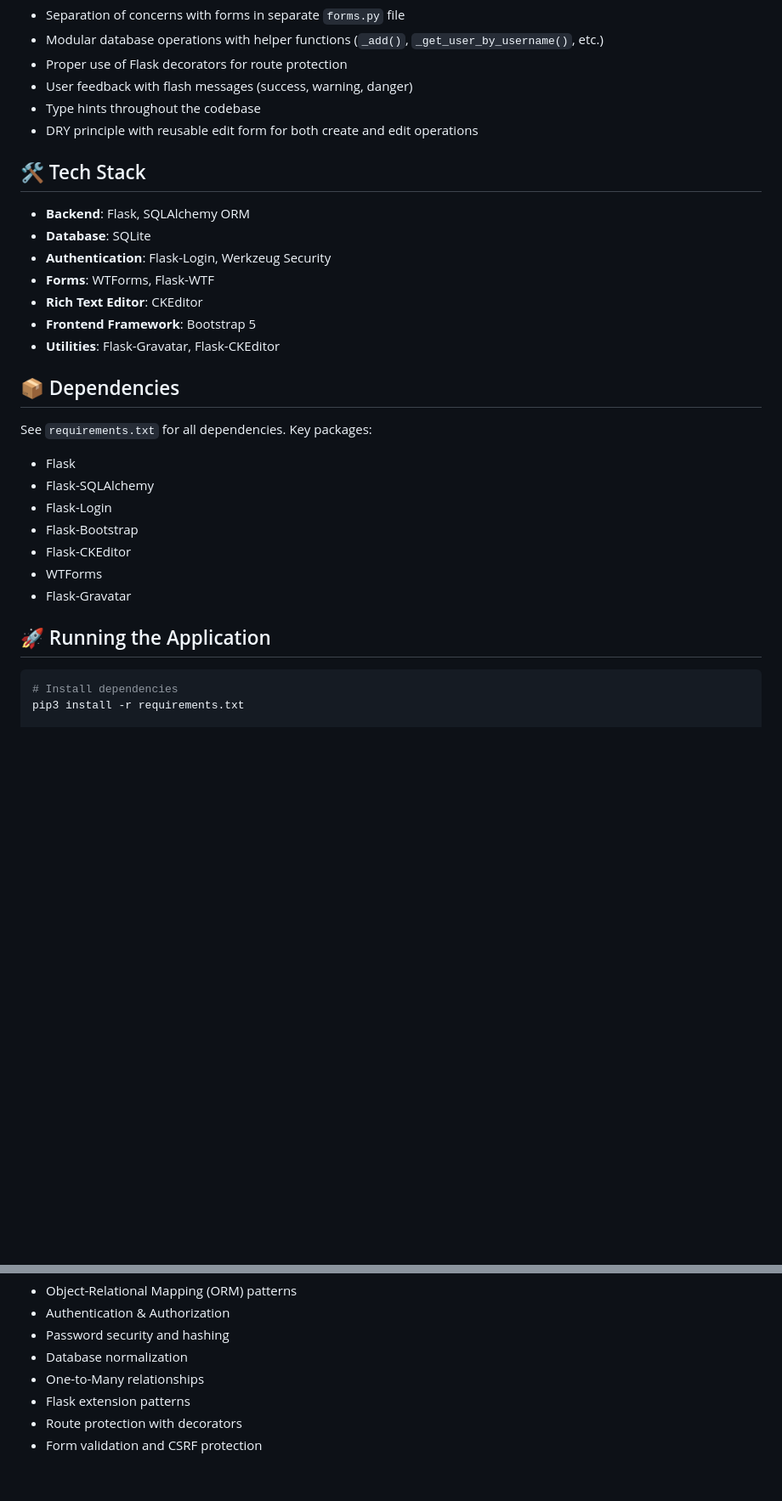
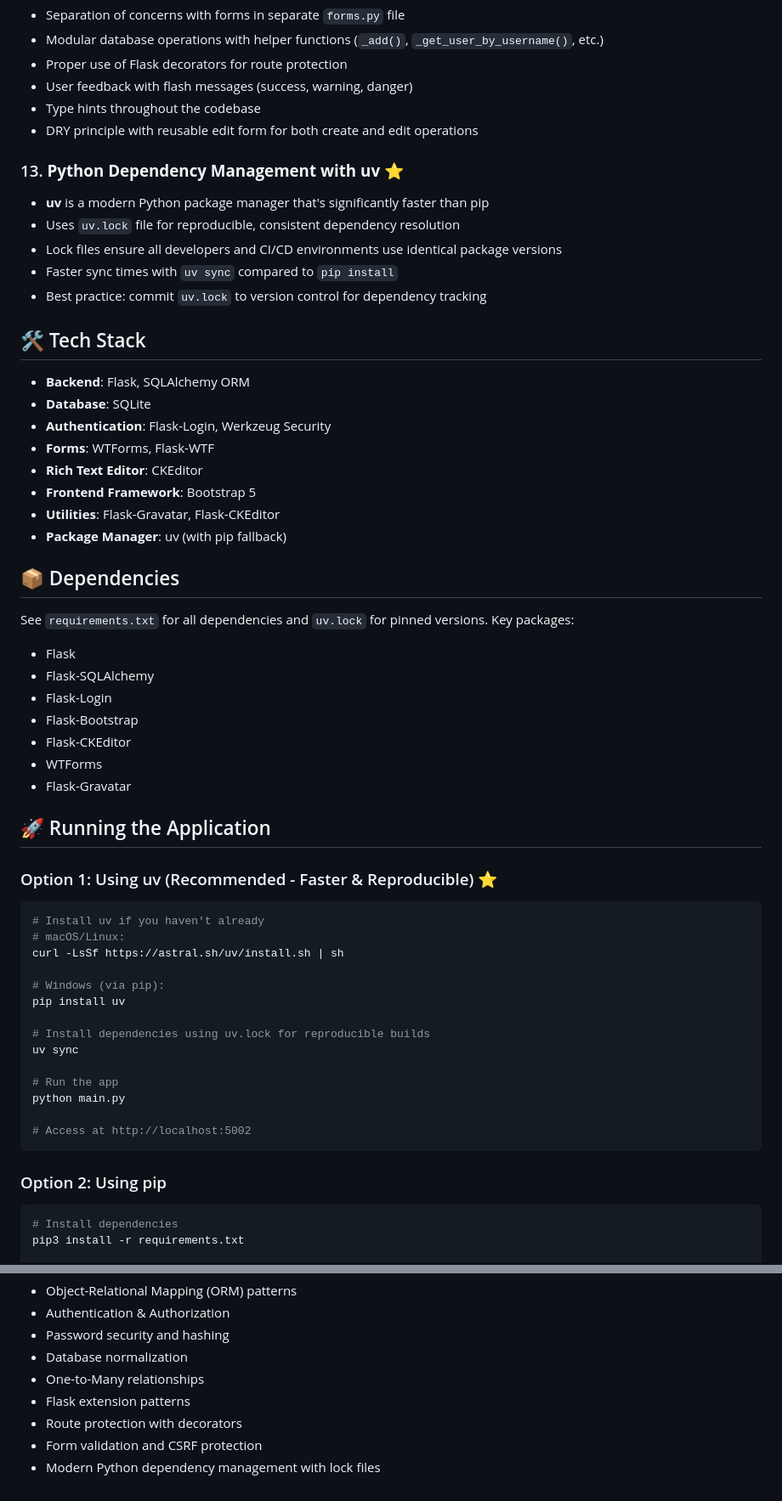
Before and after one commit to Rishi-59/BLOG-POST-V3, a Markdown page: README.md, 2 parts joined by grey strips. Shown at 85% size. Rendered like a GitHub page; blank space fills up the shorter version.

````diff
--- a/README.md
+++ b/README.md
@@ -110,6 +110,13 @@ Comment (comments table)
 - Type hints throughout the codebase
 - DRY principle with reusable edit form for both create and edit operations
 
+### 13. **Python Dependency Management with uv** ⭐
+- **uv** is a modern Python package manager that's significantly faster than pip
+- Uses `uv.lock` file for reproducible, consistent dependency resolution
+- Lock files ensure all developers and CI/CD environments use identical package versions
+- Faster sync times with `uv sync` compared to `pip install`
+- Best practice: commit `uv.lock` to version control for dependency tracking
+
 ## 🛠️ Tech Stack
 - **Backend**: Flask, SQLAlchemy ORM
 - **Database**: SQLite
@@ -118,9 +125,10 @@ Comment (comments table)
 - **Rich Text Editor**: CKEditor
 - **Frontend Framework**: Bootstrap 5
 - **Utilities**: Flask-Gravatar, Flask-CKEditor
+- **Package Manager**: uv (with pip fallback)
 
 ## 📦 Dependencies
-See `requirements.txt` for all dependencies. Key packages:
+See `requirements.txt` for all dependencies and `uv.lock` for pinned versions. Key packages:
 - Flask
 - Flask-SQLAlchemy
 - Flask-Login
@@ -130,6 +138,26 @@ See `requirements.txt` for all dependencies. Key packages:
 - Flask-Gravatar
 
 ## 🚀 Running the Application
+
+### Option 1: Using uv (Recommended - Faster & Reproducible) ⭐
+```bash
+# Install uv if you haven't already
+# macOS/Linux:
+curl -LsSf https://astral.sh/uv/install.sh | sh
+
+# Windows (via pip):
+pip install uv
+
+# Install dependencies using uv.lock for reproducible builds
+uv sync
+
+# Run the app
+python main.py
+
+# Access at http://localhost:5002
+```
+
+### Option 2: Using pip
 ```bash
 # Install dependencies
 pip3 install -r requirements.txt
@@ -149,3 +177,4 @@ python main.py
 - Flask extension patterns
 - Route protection with decorators
 - Form validation and CSRF protection
+- Modern Python dependency management with lock files
````
